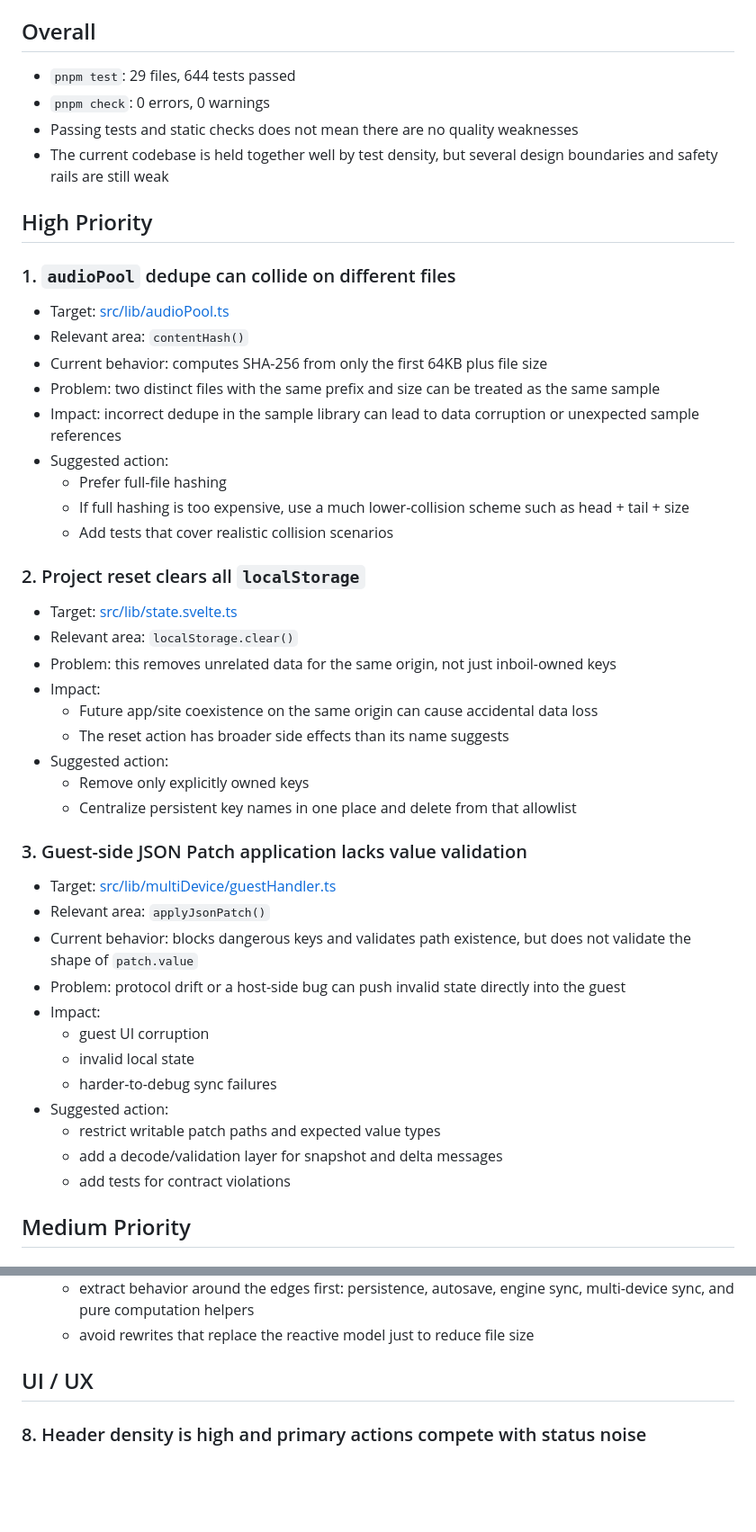
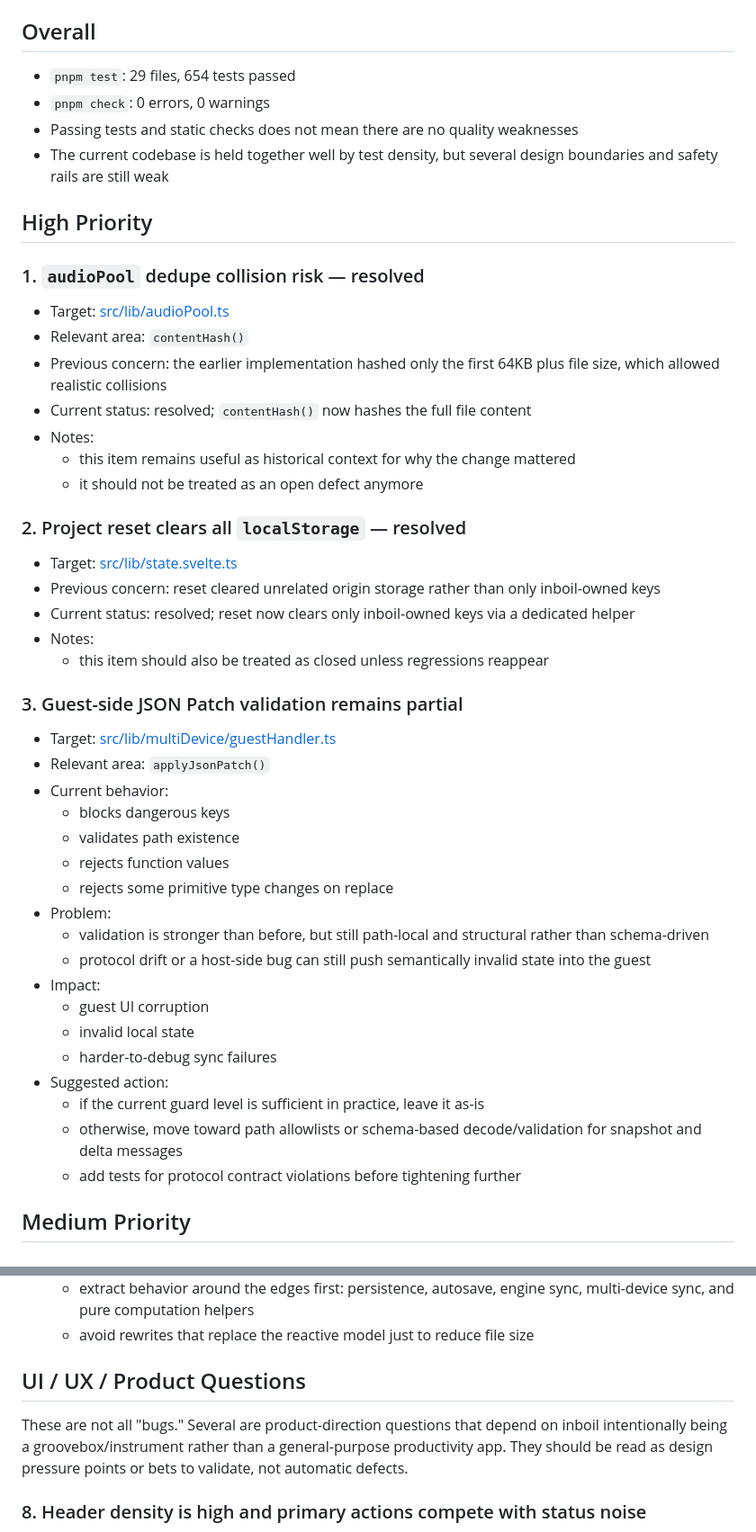
Before and after one commit to im9/inboil, a Markdown page: ASSESSMENT.md, 2 parts joined by grey strips. Shown at 90% size. Drawn GitHub-style; blank space fills up the shorter version.

```diff
--- a/ASSESSMENT.md
+++ b/ASSESSMENT.md
@@ -7,51 +7,51 @@ The assessment is based on local code inspection plus the results of `pnpm test`
 
 ## Overall
 
-- `pnpm test`: 29 files, 644 tests passed
+- `pnpm test`: 29 files, 654 tests passed
 - `pnpm check`: 0 errors, 0 warnings
 - Passing tests and static checks does not mean there are no quality weaknesses
 - The current codebase is held together well by test density, but several design boundaries and safety rails are still weak
 
 ## High Priority
 
-### 1. `audioPool` dedupe can collide on different files
+### 1. `audioPool` dedupe collision risk — resolved
 
 - Target: [src/lib/audioPool.ts](src/lib/audioPool.ts)
 - Relevant area: `contentHash()`
-- Current behavior: computes SHA-256 from only the first 64KB plus file size
-- Problem: two distinct files with the same prefix and size can be treated as the same sample
-- Impact: incorrect dedupe in the sample library can lead to data corruption or unexpected sample references
-- Suggested action:
-  - Prefer full-file hashing
-  - If full hashing is too expensive, use a much lower-collision scheme such as head + tail + size
-  - Add tests that cover realistic collision scenarios
+- Previous concern: the earlier implementation hashed only the first 64KB plus file size, which allowed realistic collisions
+- Current status: resolved; `contentHash()` now hashes the full file content
+- Notes:
+  - this item remains useful as historical context for why the change mattered
+  - it should not be treated as an open defect anymore
 
-### 2. Project reset clears all `localStorage`
+### 2. Project reset clears all `localStorage` — resolved
 
 - Target: [src/lib/state.svelte.ts](src/lib/state.svelte.ts)
-- Relevant area: `localStorage.clear()`
-- Problem: this removes unrelated data for the same origin, not just inboil-owned keys
-- Impact:
-  - Future app/site coexistence on the same origin can cause accidental data loss
-  - The reset action has broader side effects than its name suggests
-- Suggested action:
-  - Remove only explicitly owned keys
-  - Centralize persistent key names in one place and delete from that allowlist
+- Previous concern: reset cleared unrelated origin storage rather than only inboil-owned keys
+- Current status: resolved; reset now clears only inboil-owned keys via a dedicated helper
+- Notes:
+  - this item should also be treated as closed unless regressions reappear
 
-### 3. Guest-side JSON Patch application lacks value validation
+### 3. Guest-side JSON Patch validation remains partial
 
 - Target: [src/lib/multiDevice/guestHandler.ts](src/lib/multiDevice/guestHandler.ts)
 - Relevant area: `applyJsonPatch()`
-- Current behavior: blocks dangerous keys and validates path existence, but does not validate the shape of `patch.value`
-- Problem: protocol drift or a host-side bug can push invalid state directly into the guest
+- Current behavior:
+  - blocks dangerous keys
+  - validates path existence
+  - rejects function values
+  - rejects some primitive type changes on replace
+- Problem:
+  - validation is stronger than before, but still path-local and structural rather than schema-driven
+  - protocol drift or a host-side bug can still push semantically invalid state into the guest
 - Impact:
   - guest UI corruption
   - invalid local state
   - harder-to-debug sync failures
 - Suggested action:
-  - restrict writable patch paths and expected value types
-  - add a decode/validation layer for snapshot and delta messages
-  - add tests for contract violations
+  - if the current guard level is sufficient in practice, leave it as-is
+  - otherwise, move toward path allowlists or schema-based decode/validation for snapshot and delta messages
+  - add tests for protocol contract violations before tightening further
 
 ## Medium Priority
 
@@ -150,7 +157,9 @@ The assessment is based on local code inspection plus the results of `pnpm test`
   - extract behavior around the edges first: persistence, autosave, engine sync, multi-device sync, and pure computation helpers
   - avoid rewrites that replace the reactive model just to reduce file size
 
-## UI / UX
+## UI / UX / Product Questions
+
+These are not all "bugs." Several are product-direction questions that depend on inboil intentionally being a groovebox/instrument rather than a general-purpose productivity app. They should be read as design pressure points or bets to validate, not automatic defects.
 
 ### 8. Header density is high and primary actions compete with status noise
 
```
Also changed, not shown: other parts of ASSESSMENT.md (+30 -11 lines).
